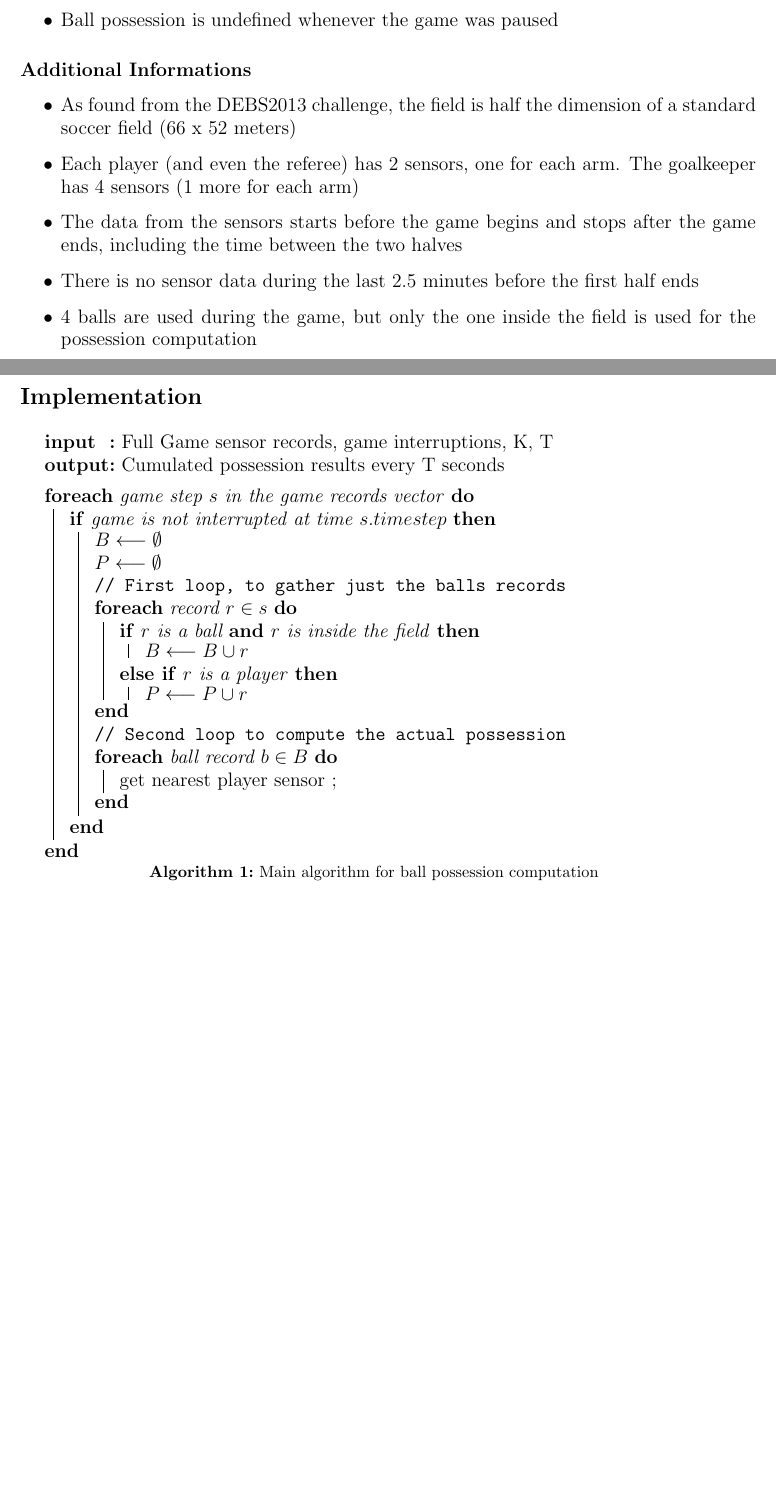
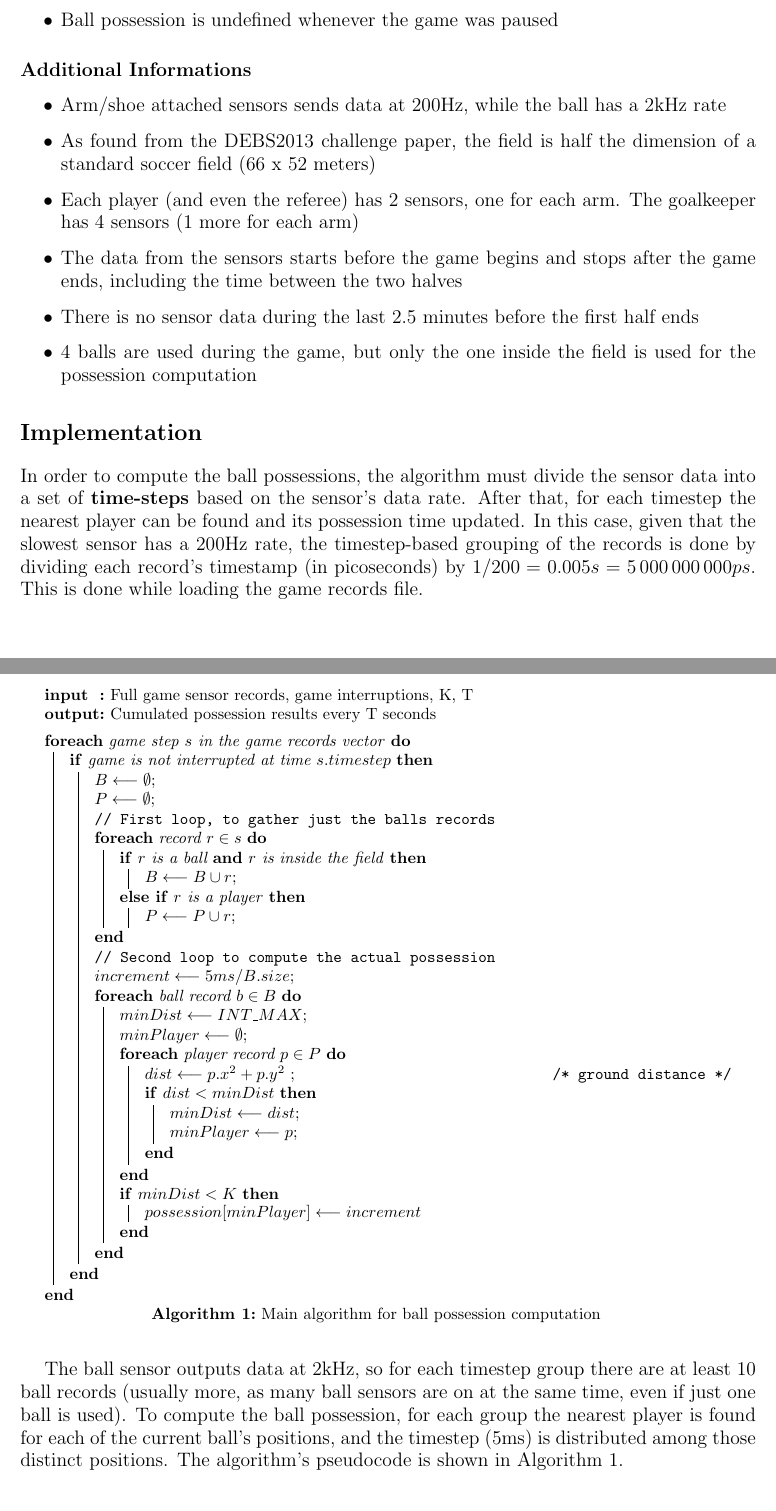
Before and after one commit to marcobacis/mw_parallel_programming, a LaTeX document (report/report.tex): two parts of pages 1 and 2 of 2, joined at a grey line, cut so that both start at the same text. Compiled offline with pdfLaTeX.

Commit message:
Added something about the implementation, updated algorithm pseudocode

```diff
--- a/report/report.tex
+++ b/report/report.tex
@@ -29,7 +29,8 @@ A player is considered in possession of the ball when
 
 \subsection*{Additional Informations}
 \begin{itemize}
-    \item As found from the DEBS2013 challenge, the field is half the dimension of a standard soccer field (66 x 52 meters)
+    \item Arm/shoe attached sensors sends data at 200Hz, while the ball has a 2kHz rate
+    \item As found from the DEBS2013 challenge paper, the field is half the dimension of a standard soccer field (66 x 52 meters)
     \item Each player (and even the referee) has 2 sensors, one for each arm. The goalkeeper has 4 sensors (1 more for each arm)
     \item The data from the sensors starts before the game begins and stops after the game ends, including the time between the two halves
     \item There is no sensor data during the last 2.5 minutes before the first half ends
@@ -38,33 +39,56 @@ A player is considered in possession of the ball when
 
 \section*{Implementation}
 
-\begin{algorithm}[H]
+In order to compute the ball possessions, the algorithm must divide the sensor data into a set of {\bf time-steps} based on the sensor's data rate.
+After that, for each timestep the nearest player can be found and its possession time updated.
+In this case, given that the slowest sensor has a 200Hz rate, the timestep-based grouping of the records is done by dividing each record's timestamp (in picoseconds) by $1 / 200 = 0.005s = 5\,000\,000\,000ps$.
+This is done while loading the game records file.
+
+
+The ball sensor outputs data at 2kHz, so for each timestep group there are at least 10 ball records (usually more, as many ball sensors are on at the same time, even if just one ball is used).
+To compute the ball possession, for each group the nearest player is found for each of the current ball's positions, and the timestep (5ms) is distributed among those distinct positions.
+The algorithm's pseudocode is shown in Algorithm~\ref{algorithm:main_loops}.
+
+\begin{algorithm}[tb]
     \SetKwInOut{Input}{input}
     \SetKwInOut{Output}{output}
 
-    \Input{Full Game sensor records, game interruptions, K, T}
+    \Input{Full game sensor records, game interruptions, K, T}
     \Output{Cumulated possession results every T seconds}
     \BlankLine
     \ForEach{game step $s$ in the game records vector}{
         \If{game is not interrupted at time $s.timestep$}{
-            $B \longleftarrow \emptyset$ \\
-            $P \longleftarrow \emptyset$ \\
+            $B \longleftarrow \emptyset$\;
+            $P \longleftarrow \emptyset$\;
             \tcp{First loop, to gather just the balls records}
             \ForEach{record $r \in s$} {
                 \uIf{$r$ is a ball {\bf and} $r$ is inside the field}{
-                    $B \longleftarrow B \cup r$ \\
+                    $B \longleftarrow B \cup r$\;
                 }
                 \uElseIf{$r$ is a player}{
-                    $P \longleftarrow P \cup r$ \\
+                    $P \longleftarrow P \cup r$\;
                 }
             }
             \tcp{Second loop to compute the actual possession}
+            $increment \longleftarrow 5ms / B.size$\;
             \ForEach{ball record $b \in B$}{
-                get nearest player sensor \;
+                $minDist \longleftarrow INT\_MAX$\;
+                $minPlayer \longleftarrow \emptyset$\;
+                \ForEach{player record $p \in P$}{
+                    $dist \longleftarrow p.x^2 + p.y^2$ \tcc*[r]{ground distance}
+                    \If{$dist < minDist$}{
+                        $minDist \longleftarrow dist$\;
+                        $minPlayer \longleftarrow p$\;
+                    }
+                }
+                \If{$minDist < K$}{
+                    $possession[minPlayer] \longleftarrow increment$
+                }
             }
         }
     }
     \caption{Main algorithm for ball possession computation}
+    \label{algorithm:main_loops}
 \end{algorithm}
 
 
```
